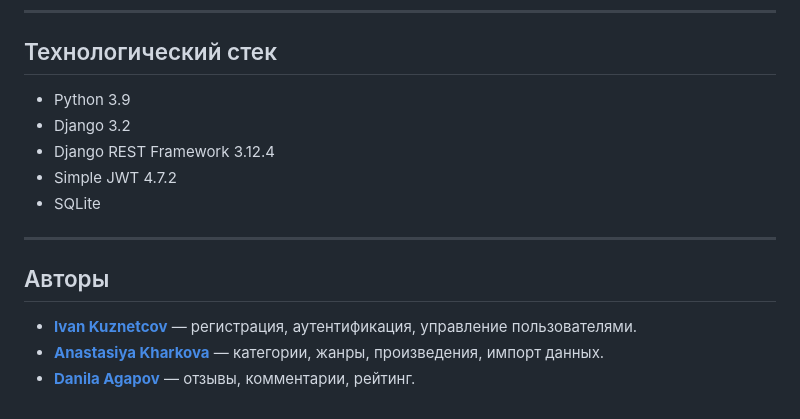
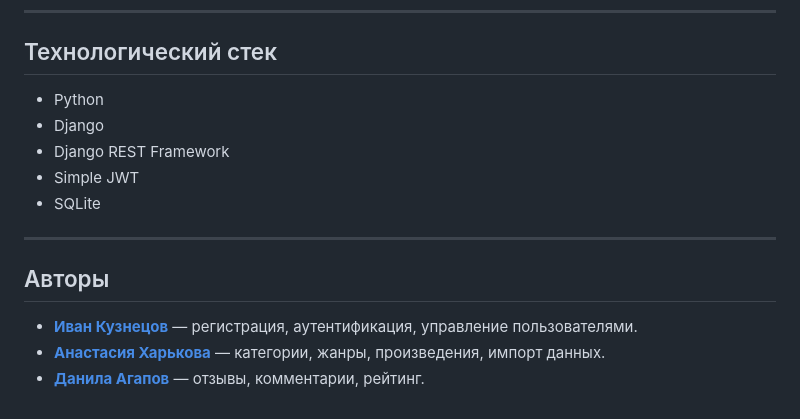
Before and after one commit to KuznetcovIvan/api_yamdb, a Markdown page: README.md, the part around the change. Rendered like a GitHub page.

Commit message:
readme по замечаниям

```diff
--- a/README.md
+++ b/README.md
@@ -73,16 +73,16 @@ python manage.py runserver
 
 ## Технологический стек
 
-- Python 3.9
-- Django 3.2
-- Django REST Framework 3.12.4
-- Simple JWT 4.7.2
+- Python
+- Django
+- Django REST Framework
+- Simple JWT
 - SQLite
 
 ---
 
 ## Авторы
 
-- **[Ivan Kuznetcov](https://github.com/KuznetcovIvan)** — регистрация, аутентификация, управление пользователями.
-- **[Anastasiya Kharkova](https://github.com/AVKharkova)** — категории, жанры, произведения, импорт данных.
-- **[Danila Agapov](https://github.com/Dan3278)** — отзывы, комментарии, рейтинг.
+- **[Иван Кузнецов](https://github.com/KuznetcovIvan)** — регистрация, аутентификация, управление пользователями.
+- **[Анастасия Харькова](https://github.com/AVKharkova)** — категории, жанры, произведения, импорт данных.
+- **[Данила Агапов](https://github.com/Dan3278)** — отзывы, комментарии, рейтинг.
```
